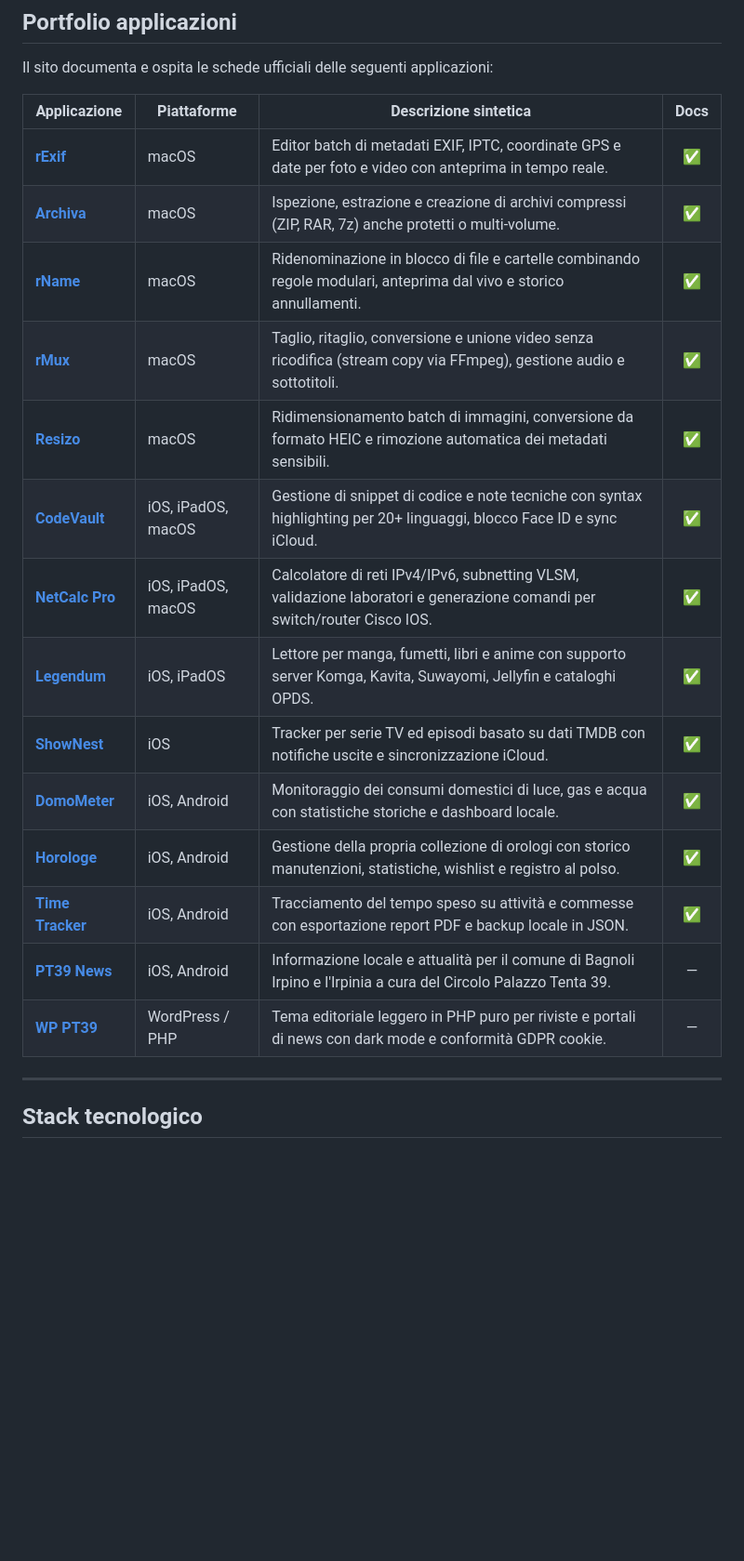
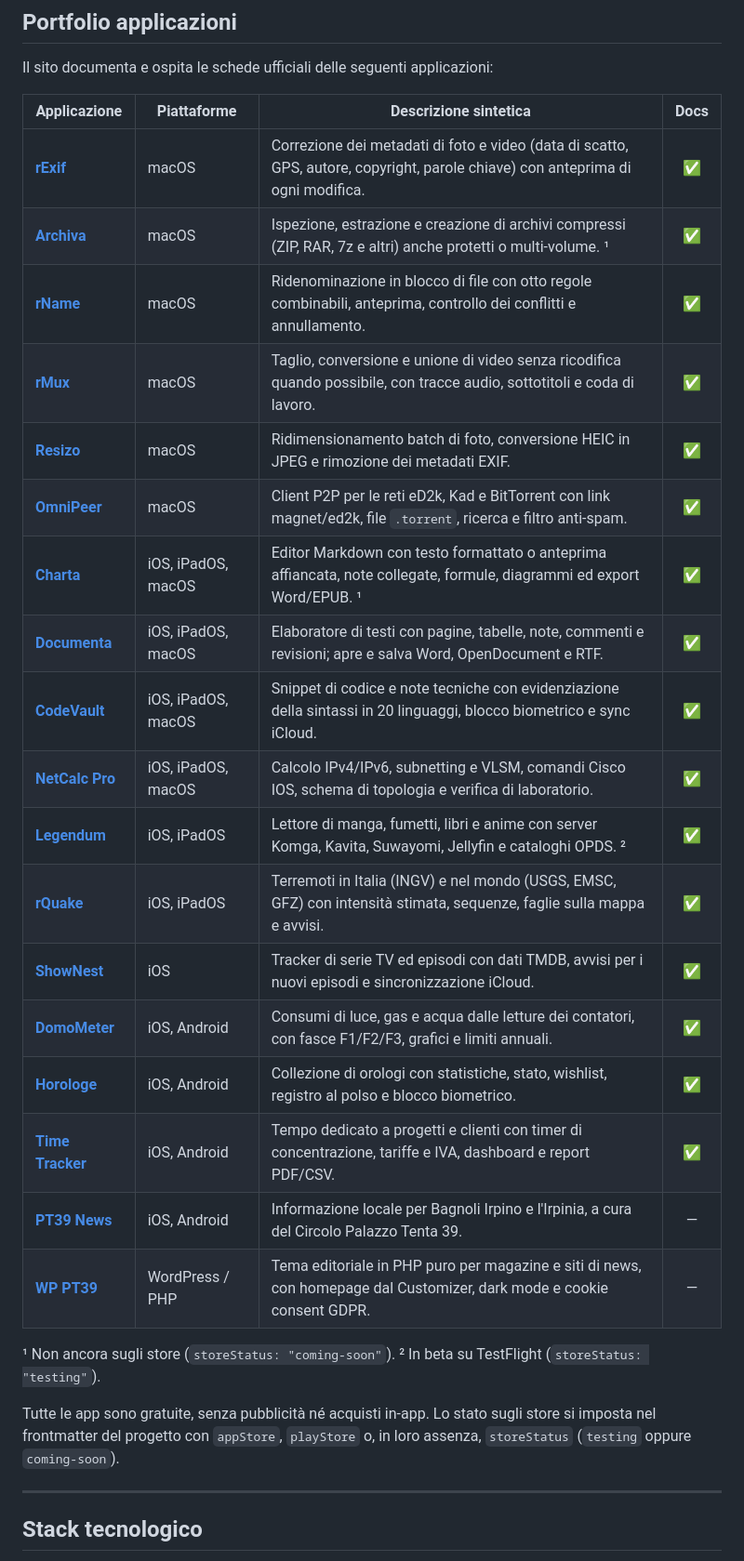
Before and after one commit to dimpemekug/website, a Markdown page: README.md, the part around one of its changes. Shown at 93% size. Rendered like a GitHub page; blank space fills up the shorter version.

Commit message:
docs(readme): progetti, documentazioni e privacy del sito aggiornati

```diff
--- a/README.md
+++ b/README.md
@@ -53,22 +54,30 @@ I principi guida del progetto e del software ospitato sono:
 
 Il sito documenta e ospita le schede ufficiali delle seguenti applicazioni:
 
-| Applicazione                                          | Piattaforme        | Descrizione sintetica                                                                                                     | Docs |
-| ----------------------------------------------------- | ------------------ | ------------------------------------------------------------------------------------------------------------------------- | :--: |
-| **[rExif](src/data/projects/rexif.md)**               | macOS              | Editor batch di metadati EXIF, IPTC, coordinate GPS e date per foto e video con anteprima in tempo reale.                 |  ✅  |
-| **[Archiva](src/data/projects/archiva.md)**                 | macOS              | Ispezione, estrazione e creazione di archivi compressi (ZIP, RAR, 7z) anche protetti o multi-volume.                      |  ✅  |
-| **[rName](src/data/projects/rname.md)**               | macOS              | Ridenominazione in blocco di file e cartelle combinando regole modulari, anteprima dal vivo e storico annullamenti.       |  ✅  |
-| **[rMux](src/data/projects/rmux.md)**                 | macOS              | Taglio, ritaglio, conversione e unione video senza ricodifica (stream copy via FFmpeg), gestione audio e sottotitoli.     |  ✅  |
-| **[Resizo](src/data/projects/resizo.md)**             | macOS              | Ridimensionamento batch di immagini, conversione da formato HEIC e rimozione automatica dei metadati sensibili.           |  ✅  |
-| **[CodeVault](src/data/projects/codevault.md)**       | iOS, iPadOS, macOS | Gestione di snippet di codice e note tecniche con syntax highlighting per 20+ linguaggi, blocco Face ID e sync iCloud.    |  ✅  |
-| **[NetCalc Pro](src/data/projects/netcalc.md)**       | iOS, iPadOS, macOS | Calcolatore di reti IPv4/IPv6, subnetting VLSM, validazione laboratori e generazione comandi per switch/router Cisco IOS. |  ✅  |
-| **[Legendum](src/data/projects/legendum.md)**         | iOS, iPadOS        | Lettore per manga, fumetti, libri e anime con supporto server Komga, Kavita, Suwayomi, Jellyfin e cataloghi OPDS.         |  ✅  |
-| **[ShowNest](src/data/projects/shownest.md)**         | iOS                | Tracker per serie TV ed episodi basato su dati TMDB con notifiche uscite e sincronizzazione iCloud.                       |  ✅  |
-| **[DomoMeter](src/data/projects/domometer.md)**       | iOS, Android       | Monitoraggio dei consumi domestici di luce, gas e acqua con statistiche storiche e dashboard locale.                      |  ✅  |
-| **[Horologe](src/data/projects/horologe.md)**         | iOS, Android       | Gestione della propria collezione di orologi con storico manutenzioni, statistiche, wishlist e registro al polso.         |  ✅  |
-| **[Time Tracker](src/data/projects/time-tracker.md)** | iOS, Android       | Tracciamento del tempo speso su attività e commesse con esportazione report PDF e backup locale in JSON.                  |  ✅  |
-| **[PT39 News](src/data/projects/pt39-news.md)**       | iOS, Android       | Informazione locale e attualità per il comune di Bagnoli Irpino e l'Irpinia a cura del Circolo Palazzo Tenta 39.          |  —   |
-| **[WP PT39](src/data/projects/wp-pt39.md)**           | WordPress / PHP    | Tema editoriale leggero in PHP puro per riviste e portali di news con dark mode e conformità GDPR cookie.                 |  —   |
+| Applicazione                                          | Piattaforme        | Descrizione sintetica                                                                                                           | Docs |
+| ----------------------------------------------------- | ------------------ | ------------------------------------------------------------------------------------------------------------------------------- | :--: |
+| **[rExif](src/data/projects/rexif.md)**               | macOS              | Correzione dei metadati di foto e video (data di scatto, GPS, autore, copyright, parole chiave) con anteprima di ogni modifica. |  ✅  |
+| **[Archiva](src/data/projects/archiva.md)**           | macOS              | Ispezione, estrazione e creazione di archivi compressi (ZIP, RAR, 7z e altri) anche protetti o multi-volume. ¹                  |  ✅  |
+| **[rName](src/data/projects/rname.md)**               | macOS              | Ridenominazione in blocco di file con otto regole combinabili, anteprima, controllo dei conflitti e annullamento.               |  ✅  |
+| **[rMux](src/data/projects/rmux.md)**                 | macOS              | Taglio, conversione e unione di video senza ricodifica quando possibile, con tracce audio, sottotitoli e coda di lavoro.        |  ✅  |
+| **[Resizo](src/data/projects/resizo.md)**             | macOS              | Ridimensionamento batch di foto, conversione HEIC in JPEG e rimozione dei metadati EXIF.                                        |  ✅  |
+| **[OmniPeer](src/data/projects/omnipeer.md)**         | macOS              | Client P2P per le reti eD2k, Kad e BitTorrent con link magnet/ed2k, file `.torrent`, ricerca e filtro anti-spam.                |  ✅  |
+| **[Charta](src/data/projects/charta.md)**             | iOS, iPadOS, macOS | Editor Markdown con testo formattato o anteprima affiancata, note collegate, formule, diagrammi ed export Word/EPUB. ¹          |  ✅  |
+| **[Documenta](src/data/projects/documenta.md)**       | iOS, iPadOS, macOS | Elaboratore di testi con pagine, tabelle, note, commenti e revisioni; apre e salva Word, OpenDocument e RTF.                    |  ✅  |
+| **[CodeVault](src/data/projects/codevault.md)**       | iOS, iPadOS, macOS | Snippet di codice e note tecniche con evidenziazione della sintassi in 20 linguaggi, blocco biometrico e sync iCloud.           |  ✅  |
+| **[NetCalc Pro](src/data/projects/netcalc.md)**       | iOS, iPadOS, macOS | Calcolo IPv4/IPv6, subnetting e VLSM, comandi Cisco IOS, schema di topologia e verifica di laboratorio.                         |  ✅  |
+| **[Legendum](src/data/projects/legendum.md)**         | iOS, iPadOS        | Lettore di manga, fumetti, libri e anime con server Komga, Kavita, Suwayomi, Jellyfin e cataloghi OPDS. ²                       |  ✅  |
+| **[rQuake](src/data/projects/rquake.md)**             | iOS, iPadOS        | Terremoti in Italia (INGV) e nel mondo (USGS, EMSC, GFZ) con intensità stimata, sequenze, faglie sulla mappa e avvisi.          |  ✅  |
+| **[ShowNest](src/data/projects/shownest.md)**         | iOS                | Tracker di serie TV ed episodi con dati TMDB, avvisi per i nuovi episodi e sincronizzazione iCloud.                             |  ✅  |
+| **[DomoMeter](src/data/projects/domometer.md)**       | iOS, Android       | Consumi di luce, gas e acqua dalle letture dei contatori, con fasce F1/F2/F3, grafici e limiti annuali.                         |  ✅  |
+| **[Horologe](src/data/projects/horologe.md)**         | iOS, Android       | Collezione di orologi con statistiche, stato, wishlist, registro al polso e blocco biometrico.                                  |  ✅  |
+| **[Time Tracker](src/data/projects/time-tracker.md)** | iOS, Android       | Tempo dedicato a progetti e clienti con timer di concentrazione, tariffe e IVA, dashboard e report PDF/CSV.                     |  ✅  |
+| **[PT39 News](src/data/projects/pt39-news.md)**       | iOS, Android       | Informazione locale per Bagnoli Irpino e l'Irpinia, a cura del Circolo Palazzo Tenta 39.                                        |  —   |
+| **[WP PT39](src/data/projects/wp-pt39.md)**           | WordPress / PHP    | Tema editoriale in PHP puro per magazine e siti di news, con homepage dal Customizer, dark mode e cookie consent GDPR.          |  —   |
+
+¹ Non ancora sugli store (`storeStatus: "coming-soon"`). ² In beta su TestFlight (`storeStatus: "testing"`).
+
+Tutte le app sono gratuite, senza pubblicità né acquisti in-app. Lo stato sugli store si imposta nel frontmatter del progetto con `appStore`, `playStore` o, in loro assenza, `storeStatus` (`testing` oppure `coming-soon`).
 
 ---
 
```
Also changed, not shown: other parts of README.md (+2 -1 lines).
